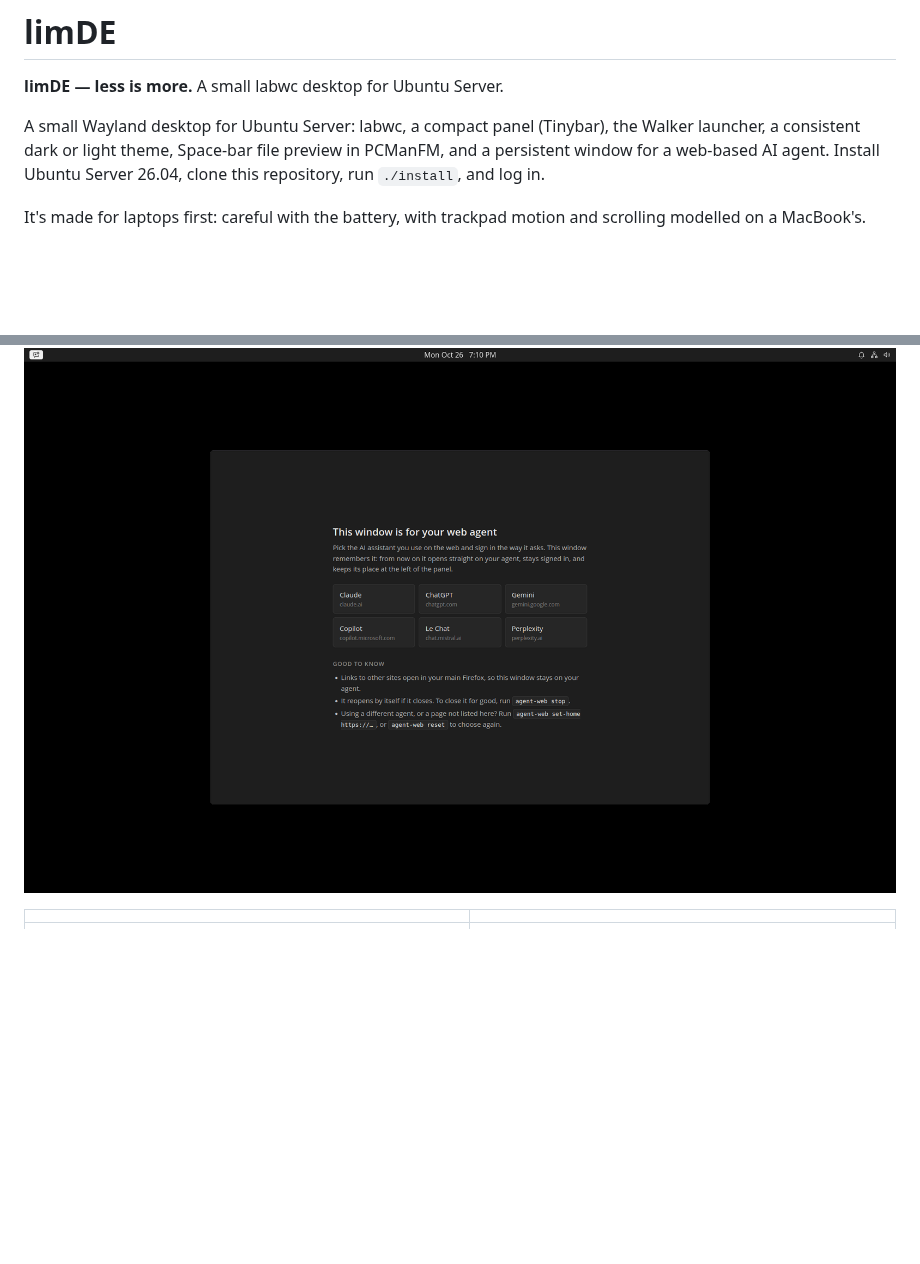
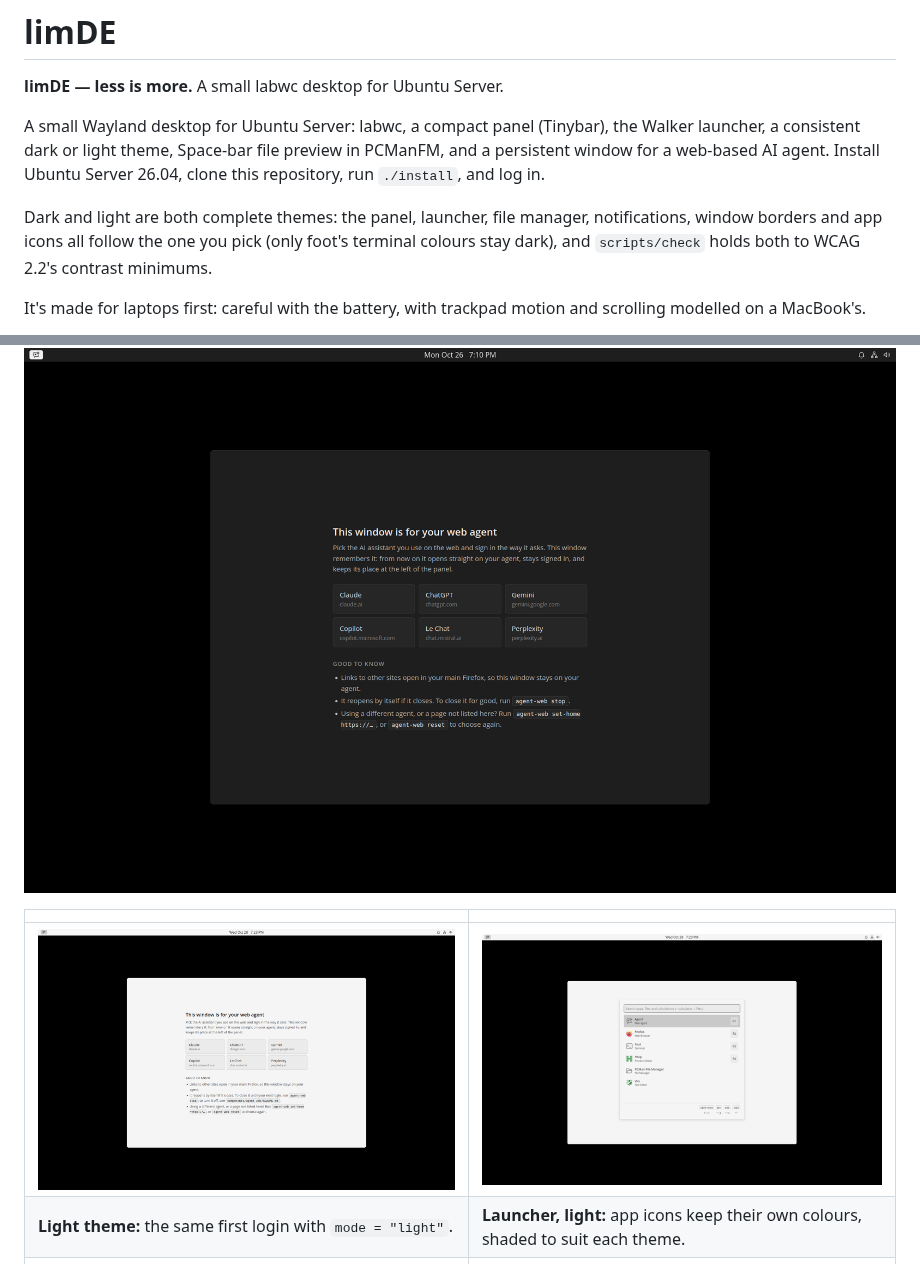
Before and after one commit to kgagne/limde, a Markdown page: README.md, 2 parts joined by grey strips. Rendered like a GitHub page; pictures changed too: docs/screenshots/desktop-light.png (added), docs/screenshots/launcher-light.png (added); blank space fills up the shorter version.

Commit message:
README: light theme screenshots; dark and light both complete themes
Two light-mode screenshots from a clean 1920x1200 VM install: the first
login desktop and the launcher with its coloured app icons.

```diff
--- a/README.md
+++ b/README.md
@@ -6,6 +6,10 @@ A small Wayland desktop for Ubuntu Server: labwc, a compact panel (Tinybar), the
 launcher, a consistent dark or light theme, Space-bar file preview in PCManFM, and a persistent
 window for a web-based AI agent. Install Ubuntu Server 26.04, clone this repository,
 run `./install`, and log in.
+
+Dark and light are both complete themes: the panel, launcher, file manager, notifications,
+window borders and app icons all follow the one you pick (only foot's terminal colours stay
+dark), and `scripts/check` holds both to WCAG 2.2's contrast minimums.
 
 It's made for laptops first: careful with the battery, with trackpad motion and scrolling
 modelled on a MacBook's.
@@ -20,6 +24,8 @@ modelled on a MacBook's.
 
 | | |
 | --- | --- |
+| ![The same desktop in the light theme](docs/screenshots/desktop-light.png) | ![Walker in the light theme, with app icons in their own colours](docs/screenshots/launcher-light.png) |
+| **Light theme:** the same first login with `mode = "light"`. | **Launcher, light:** app icons keep their own colours, shaded to suit each theme. |
 | ![Walker, the launcher, listing apps](docs/screenshots/launcher.png) | ![PCManFM with an image open in Space preview](docs/screenshots/files-preview.png) |
 | **Launcher:** Super+Space opens Walker for apps, files and sums. | **Files:** select a file in PCManFM and press Space to preview it. |
 | ![foot running htop, with a "Cut" notification at the top right](docs/screenshots/terminal-notification.png) | ![The swaylock lock screen](docs/screenshots/lock.png) |
```
